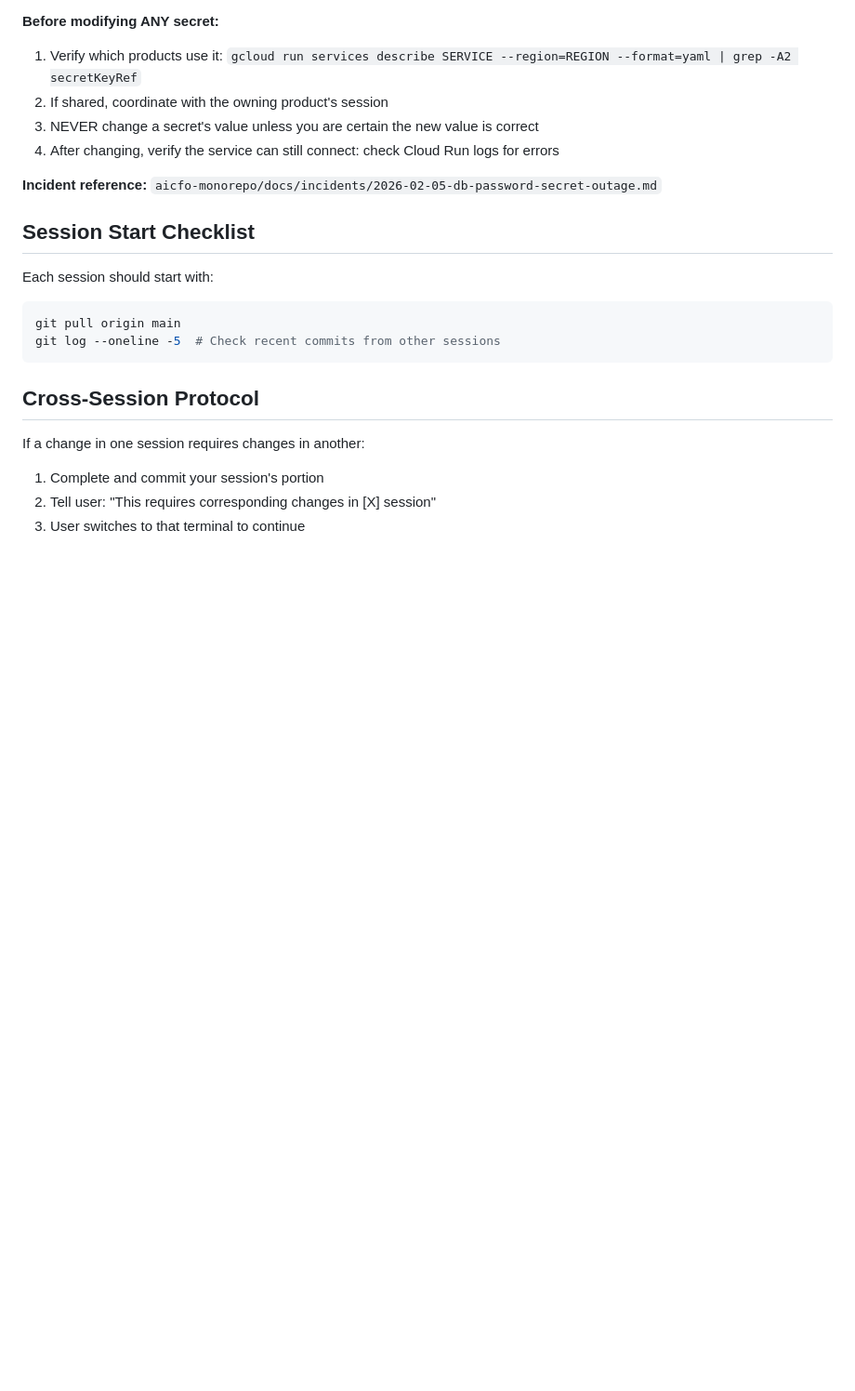
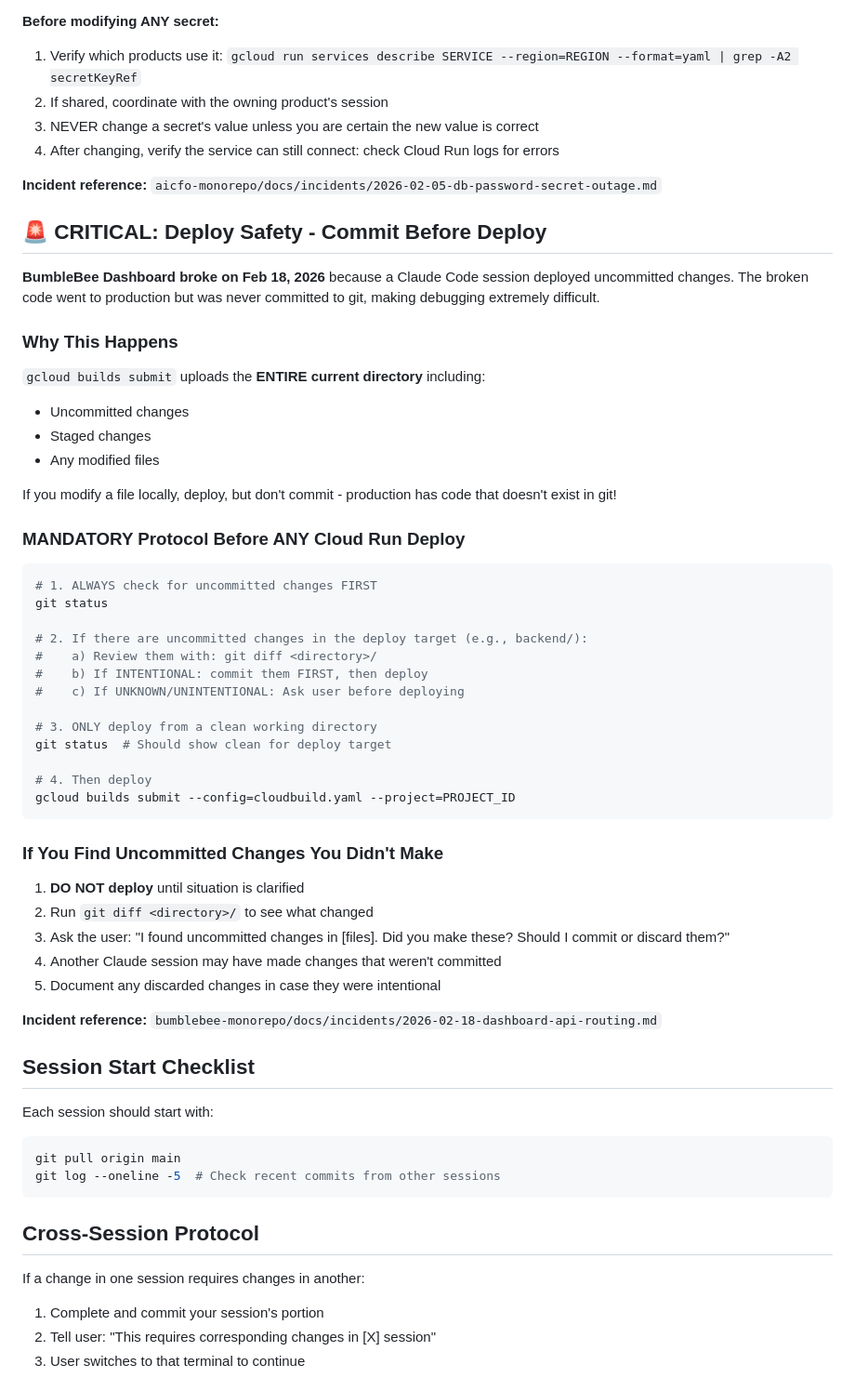
Before and after one commit to Delta-Compute/DeltaCFOAgent, a Markdown page: B2Bee/CLAUDE.md, the part around the change. Shown at 93% size. Rendered like a GitHub page; blank space fills up the shorter version.

Commit message:
[B2BEE-GLOBAL] docs: Add deploy safety protocol - commit before deploy
Added critical section documenting the Feb 18, 2026 BumbleBee incident
where uncommitted changes broke production. gcloud builds submit uploads
ALL local files including uncommitted changes.

MANDATORY protocol: Always run git status before deploying. Never deploy
with uncommitted changes in the deploy target directory.

Co-Authored-By: Claude Opus 4.5 <noreply@anthropic.com>

````diff
--- a/B2Bee/CLAUDE.md
+++ b/B2Bee/CLAUDE.md
@@ -183,6 +183,47 @@ Cloud Build's `gcloud run deploy` uses `--set-secrets` which is a **REPLACEMENT*
 
 **Incident reference:** `aicfo-monorepo/docs/incidents/2026-02-05-db-password-secret-outage.md`
 
+## 🚨 CRITICAL: Deploy Safety - Commit Before Deploy
+
+**BumbleBee Dashboard broke on Feb 18, 2026** because a Claude Code session deployed uncommitted changes. The broken code went to production but was never committed to git, making debugging extremely difficult.
+
+### Why This Happens
+
+`gcloud builds submit` uploads the **ENTIRE current directory** including:
+- Uncommitted changes
+- Staged changes
+- Any modified files
+
+If you modify a file locally, deploy, but don't commit - production has code that doesn't exist in git!
+
+### MANDATORY Protocol Before ANY Cloud Run Deploy
+
+```bash
+# 1. ALWAYS check for uncommitted changes FIRST
+git status
+
+# 2. If there are uncommitted changes in the deploy target (e.g., backend/):
+#    a) Review them with: git diff <directory>/
+#    b) If INTENTIONAL: commit them FIRST, then deploy
+#    c) If UNKNOWN/UNINTENTIONAL: Ask user before deploying
+
+# 3. ONLY deploy from a clean working directory
+git status  # Should show clean for deploy target
+
+# 4. Then deploy
+gcloud builds submit --config=cloudbuild.yaml --project=PROJECT_ID
+```
+
+### If You Find Uncommitted Changes You Didn't Make
+
+1. **DO NOT deploy** until situation is clarified
+2. Run `git diff <directory>/` to see what changed
+3. Ask the user: "I found uncommitted changes in [files]. Did you make these? Should I commit or discard them?"
+4. Another Claude session may have made changes that weren't committed
+5. Document any discarded changes in case they were intentional
+
+**Incident reference:** `bumblebee-monorepo/docs/incidents/2026-02-18-dashboard-api-routing.md`
+
 ## Session Start Checklist
 
 Each session should start with:
````
